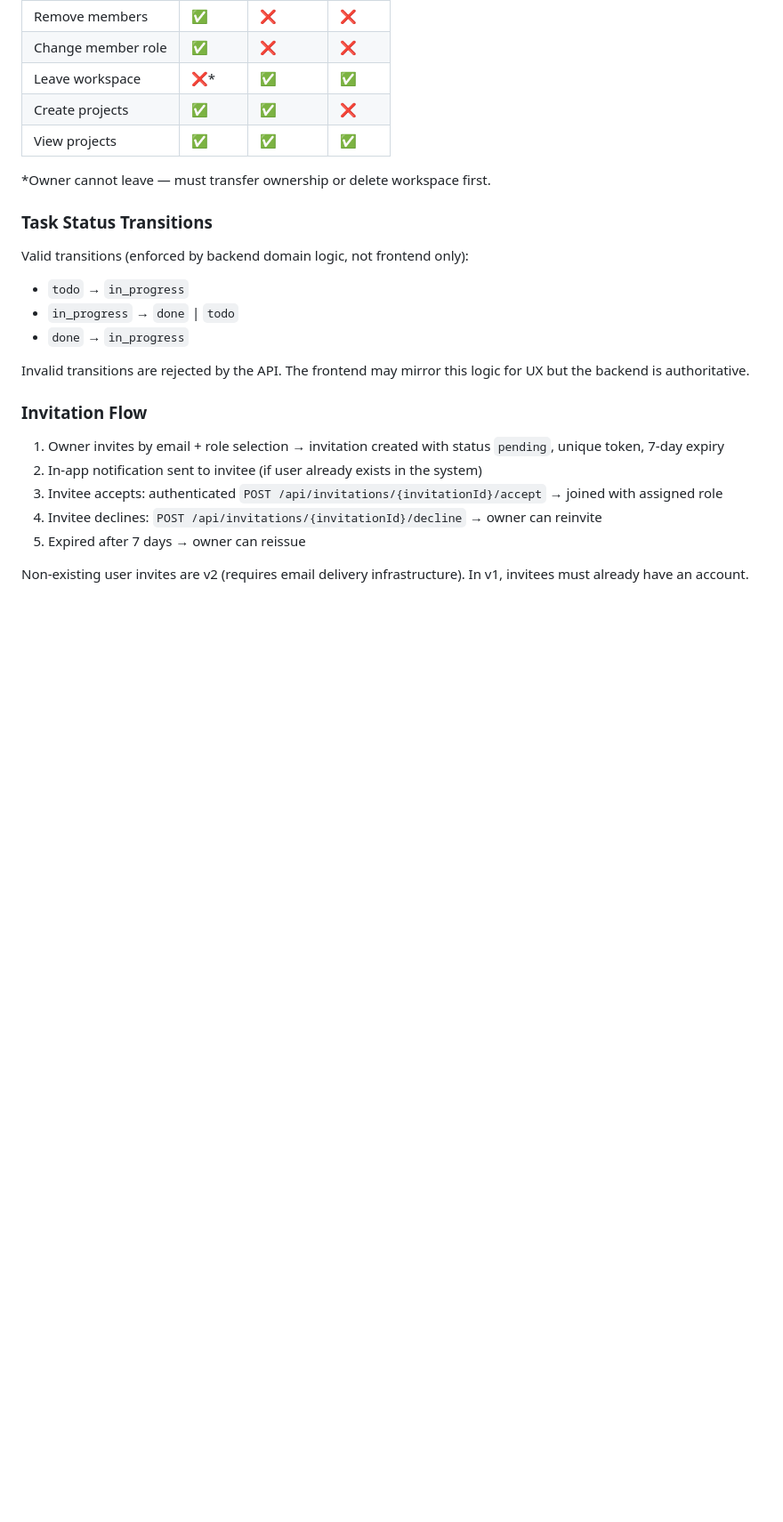
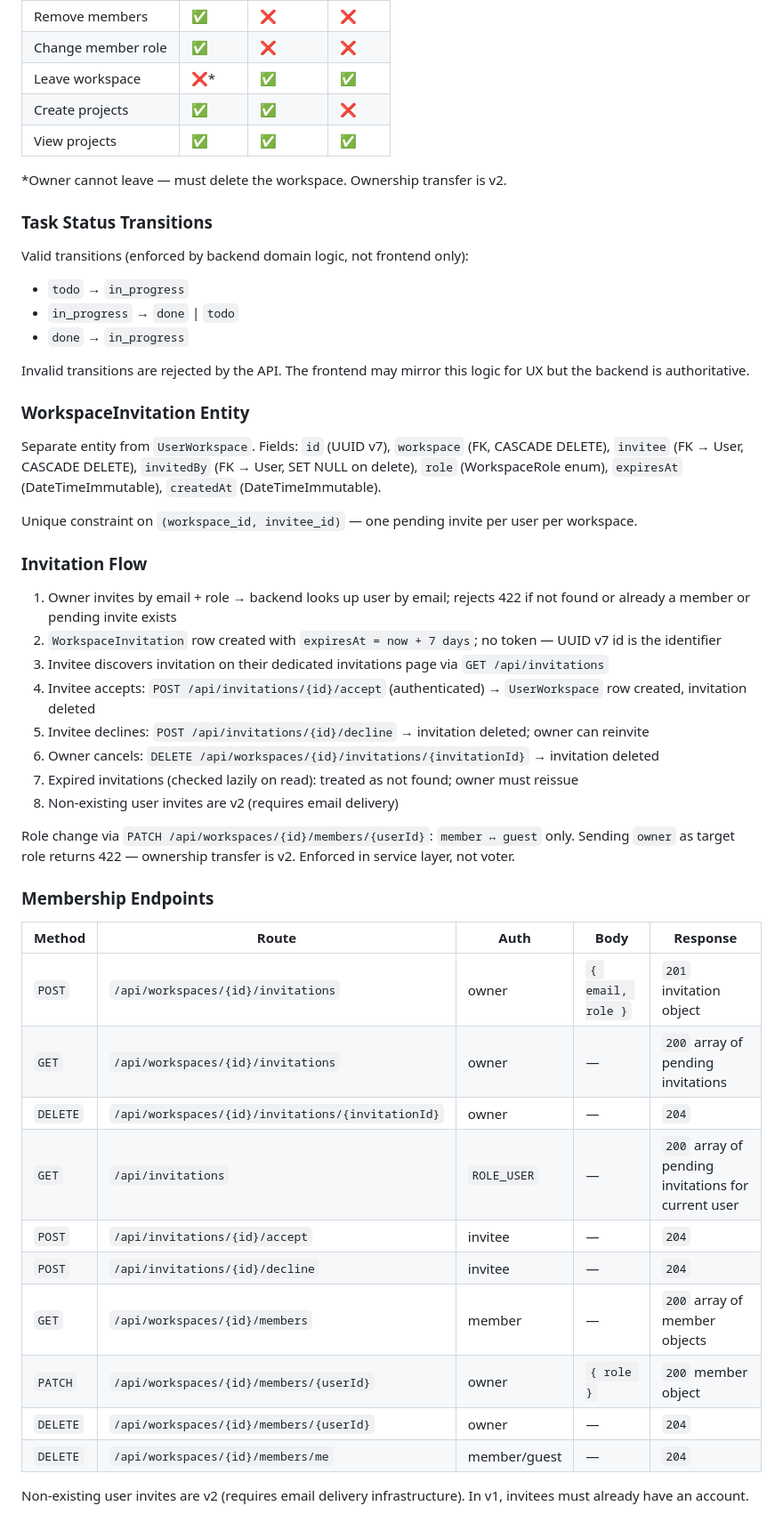
Before and after one commit to MarouaneFaris/momentum, a Markdown page: api/CONTEXT.md, the part around one of its changes. Shown at 89% size. Rendered like a GitHub page; blank space fills up the shorter version.

Commit message:
docs(api): document workspace membership domain decisions
Co-Authored-By: Claude Sonnet 4.6 <noreply@anthropic.com>

```diff
--- a/api/CONTEXT.md
+++ b/api/CONTEXT.md
@@ -80,7 +80,7 @@ Workspace object shape: `{ id, name, createdAt, role }` — `role` is the authen
 | Create projects | ✅ | ✅ | ❌ |
 | View projects | ✅ | ✅ | ✅ |
 
-*Owner cannot leave — must transfer ownership or delete workspace first.
+*Owner cannot leave — must delete the workspace. Ownership transfer is v2.
 
 ### Task Status Transitions
 
@@ -92,12 +92,38 @@ Valid transitions (enforced by backend domain logic, not frontend only):
 
 Invalid transitions are rejected by the API. The frontend may mirror this logic for UX but the backend is authoritative.
 
+### WorkspaceInvitation Entity
+
+Separate entity from `UserWorkspace`. Fields: `id` (UUID v7), `workspace` (FK, CASCADE DELETE), `invitee` (FK → User, CASCADE DELETE), `invitedBy` (FK → User, SET NULL on delete), `role` (WorkspaceRole enum), `expiresAt` (DateTimeImmutable), `createdAt` (DateTimeImmutable).
+
+Unique constraint on `(workspace_id, invitee_id)` — one pending invite per user per workspace.
+
 ### Invitation Flow
 
-1. Owner invites by email + role selection → invitation created with status `pending`, unique token, 7-day expiry
-2. In-app notification sent to invitee (if user already exists in the system)
-3. Invitee accepts: authenticated `POST /api/invitations/{invitationId}/accept` → joined with assigned role
-4. Invitee declines: `POST /api/invitations/{invitationId}/decline` → owner can reinvite
-5. Expired after 7 days → owner can reissue
+1. Owner invites by email + role → backend looks up user by email; rejects 422 if not found or already a member or pending invite exists
+2. `WorkspaceInvitation` row created with `expiresAt = now + 7 days`; no token — UUID v7 id is the identifier
+3. Invitee discovers invitation on their dedicated invitations page via `GET /api/invitations`
+4. Invitee accepts: `POST /api/invitations/{id}/accept` (authenticated) → `UserWorkspace` row created, invitation deleted
+5. Invitee declines: `POST /api/invitations/{id}/decline` → invitation deleted; owner can reinvite
+6. Owner cancels: `DELETE /api/workspaces/{id}/invitations/{invitationId}` → invitation deleted
+7. Expired invitations (checked lazily on read): treated as not found; owner must reissue
+8. Non-existing user invites are v2 (requires email delivery)
+
+Role change via `PATCH /api/workspaces/{id}/members/{userId}`: `member ↔ guest` only. Sending `owner` as target role returns 422 — ownership transfer is v2. Enforced in service layer, not voter.
+
+### Membership Endpoints
+
+| Method | Route | Auth | Body | Response |
+|---|---|---|---|---|
+| `POST` | `/api/workspaces/{id}/invitations` | owner | `{ email, role }` | `201` invitation object |
+| `GET` | `/api/workspaces/{id}/invitations` | owner | — | `200` array of pending invitations |
+| `DELETE` | `/api/workspaces/{id}/invitations/{invitationId}` | owner | — | `204` |
+| `GET` | `/api/invitations` | `ROLE_USER` | — | `200` array of pending invitations for current user |
+| `POST` | `/api/invitations/{id}/accept` | invitee | — | `204` |
+| `POST` | `/api/invitations/{id}/decline` | invitee | — | `204` |
+| `GET` | `/api/workspaces/{id}/members` | member | — | `200` array of member objects |
+| `PATCH` | `/api/workspaces/{id}/members/{userId}` | owner | `{ role }` | `200` member object |
+| `DELETE` | `/api/workspaces/{id}/members/{userId}` | owner | — | `204` |
+| `DELETE` | `/api/workspaces/{id}/members/me` | member/guest | — | `204` |
 
 Non-existing user invites are v2 (requires email delivery infrastructure). In v1, invitees must already have an account.
```
Also changed, not shown: other parts of api/CONTEXT.md (+17 -0 lines).
